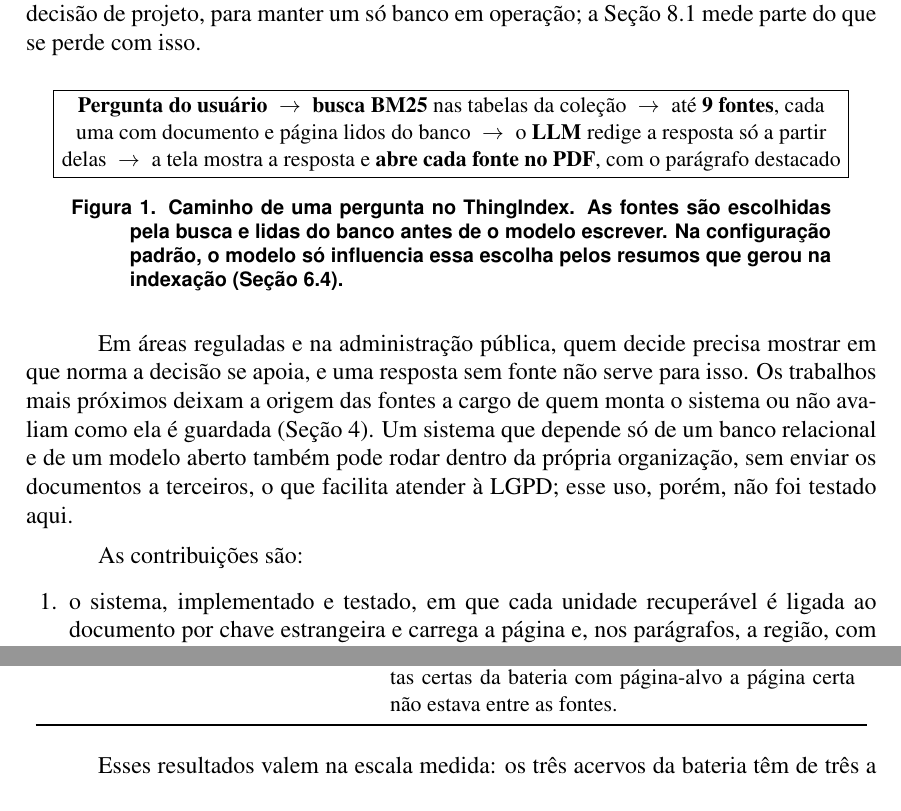
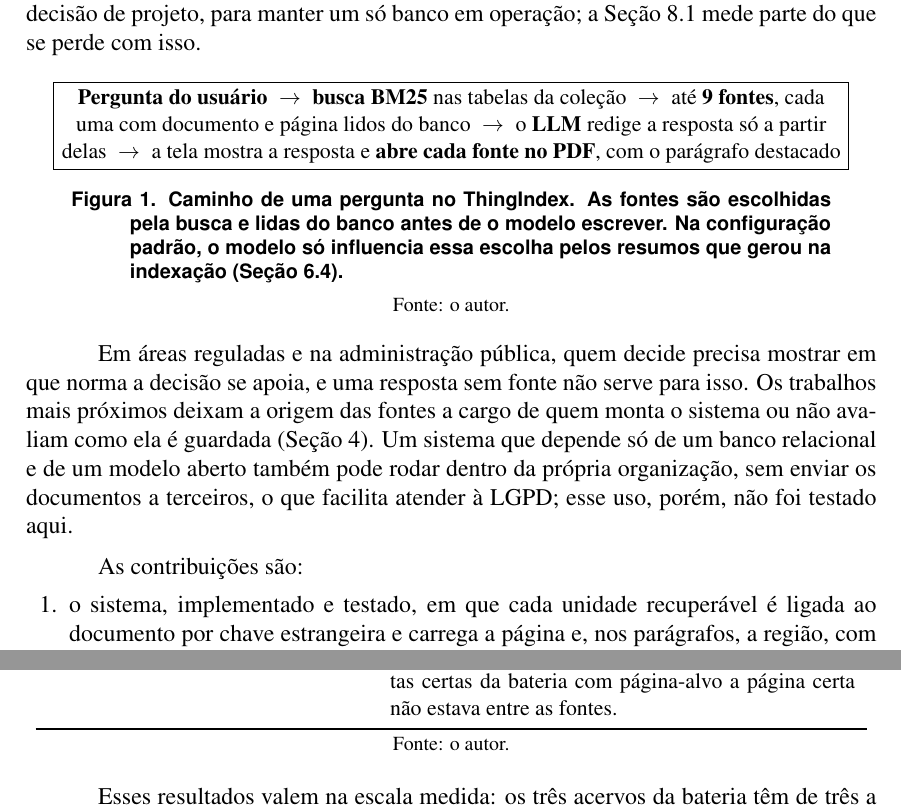
Before and after one commit to EduardoMG12/ThingIndex, a LaTeX paper (docs/article/artigo.tex): two parts of pages 3 and 22 of 28 before the commit and two parts of pages 3 and 22 of 29 after it, joined at a grey line, cut so that both start at the same text. The pictures show the PDF file docs/article/ThingIndex-artigo.pdf that the author committed with the source.

Commit message:
docs(artigo): linha "Fonte: o autor" em figuras e tabelas

```diff
--- a/docs/article/artigo.tex
+++ b/docs/article/artigo.tex
@@ -138,6 +141,7 @@ $\;\rightarrow\;$ o \textbf{LLM} redige a resposta só a partir delas
 $\;\rightarrow\;$ a tela mostra a resposta e \textbf{abre cada fonte no PDF}, com o parágrafo destacado}}
 \caption{Caminho de uma pergunta no ThingIndex. As fontes são escolhidas pela busca e lidas do banco antes de o modelo escrever. Na configuração padrão, o modelo só influencia essa escolha pelos resumos que gerou na indexação (Seção~\ref{sec:indexacao}).}
 \label{fig:fluxo}
+\fonte
 \end{figure}
 
 Em áreas reguladas e na administração pública, quem decide precisa mostrar em que norma a decisão se apoia, e uma resposta sem fonte não serve para isso. Os trabalhos mais próximos deixam a origem das fontes a cargo de quem monta o sistema ou não avaliam como ela é guardada (Seção~\ref{sec:relacionados}). Um sistema que depende só de um banco relacional e de um modelo aberto também pode rodar dentro da própria organização, sem enviar os documentos a terceiros, o que facilita atender à LGPD; esse uso, porém, não foi testado aqui.
@@ -216,6 +220,7 @@ Por resposta e por pergunta & Na bateria e no acervo de ensino, cada pergunta fo
 Página nas fontes e página no texto & Página nas fontes: a página certa está entre as fontes que a tela mostra; vem do banco e não pode ser inventada. Página no texto: a página certa está escrita no texto da resposta; vem do modelo e pode estar errada. \\
 \bottomrule
 \end{tabular}
+\fonte
 \end{table}
 
 \subsection{Busca por palavras e busca por significado}
@@ -281,6 +286,7 @@ Assistentes comerciais & Fechado & Referência ao documento, sem garantia de que
 ThingIndex & BM25 sobre unidades guardadas em tabelas. A escolha das fontes é do BM25; o LLM pode gerar resumos que entram no índice e, com a expansão ligada, sugerir palavras de busca & Documento ligado por chave estrangeira; página gravada na indexação e lida do banco \\
 \bottomrule
 \end{tabular}
+\fonte
 \end{table}
 
 Bibliotecas como o LangChain servem para montar aplicações com LLMs e deixam a origem das fontes a cargo de quem as usa; o ThingIndex é uma aplicação completa que fixa uma escolha (unidades da estrutura do PDF, com página) e a avalia. O GraphRAG trata de perguntas que exigem visão de conjunto do acervo, mas depende do LLM já na indexação, e o que recupera pode ser um resumo gerado. O PageIndex é o mais próximo: também usa a estrutura do PDF e dispensa vetores, mas é o modelo que escolhe a seção. Assistentes comerciais que aceitam PDFs atendem muitos usuários ao mesmo tempo, o que o ThingIndex não faz; ele difere deles por poder rodar inteiramente na instalação da organização, com um modelo aberto, e por ter a garantia de origem visível no esquema e no código. O uso na própria instalação não foi avaliado: os experimentos usaram um provedor externo. Não houve comparação experimental com esses produtos nem com o PageIndex.
@@ -346,6 +352,7 @@ RF11 & Histórico de ações (auditoria) & & \\
 RF12 & Reprocessamento de falhas & & \\
 \bottomrule
 \end{tabular}
+\fonte
 \end{table}
 Quanto à privacidade, com um modelo rodando na própria instalação nenhum conteúdo sai dela; com um provedor externo, como o usado nos experimentos, a pergunta e os trechos recuperados são enviados a ele, e cabe à organização a base legal para isso, nos termos da Lei Geral de Proteção de Dados (LGPD). Nesta versão o sistema é de uso individual, sem compartilhamento de coleções.
 
@@ -368,6 +375,7 @@ Páginas, parágrafos, tabelas e trechos carregam sua origem: o documento, o nú
   \includegraphics[width=0.82\textwidth]{anexos/diagramas/esquema-proveniencia}
   \caption{Recorte do esquema com o caminho da proveniência. Cada tabela da estrutura extraída aponta para o documento por chave estrangeira (\texttt{document\_id}); páginas, parágrafos, tabelas e trechos guardam também a página (\texttt{page\_number}), as seções guardam a página inicial e a final, e a região do parágrafo fica no campo \texttt{metadata}. O esquema completo, com as 25 tabelas, está no Anexo~A9.}
   \label{fig:esquema}
+\fonte
 \end{figure}
 
 Ao revisar o código para este artigo, descobriu-se que essa chave estrangeira não existia: a biblioteca de mapeamento objeto-relacional usada, o GORM, só cria a restrição quando o modelo declara a associação, e os seis modelos de estrutura não a declaravam. A coluna existia e era obrigatória, mas o banco não verificava o vínculo. A correção declarou a associação, removeu linhas órfãs na migração e acrescentou dois testes de integração: um confere no catálogo do PostgreSQL que as seis restrições existem, e o outro, que o banco recusa um parágrafo sem documento; só a partir daí o banco passou a conferir o vínculo. A correção não muda o que o \emph{indexer} grava nem como a busca escolhe as fontes. Por isso não altera os resultados da Seção~\ref{sec:resultados}, embora parte deles tenha sido medida antes da correção.
@@ -402,6 +410,7 @@ A tela principal é o \emph{workspace} de uma coleção (Figura~\ref{fig:workspa
   \includegraphics[width=\textwidth]{anexos/telas/workspace}
   \caption{\emph{Workspace} de uma coleção de normas de segurança do trabalho: \emph{chat} com a primeira fonte expandida (à esquerda), PDF na página citada com o parágrafo destacado (ao centro) e o resumo do documento gerado na indexação (à direita).}
   \label{fig:workspace}
+\fonte
 \end{figure}
 
 \subsection{Verificação do software}
@@ -439,6 +448,7 @@ Licitações & Leis 8.666, 14.133 e 10.520 & 25 & 3 & \ref{sec:res-bateria} \\
 Edital municipal & 1 edital de concurso, 52 páginas & 18 & 1 & \ref{sec:res-prefeitura} \\
 \bottomrule
 \end{tabular}
+\fonte
 \end{table}
 
 \textbf{Gabaritos.} Todas as perguntas foram escritas a partir dos PDFs, sem consultar o sistema. Cada uma declara o documento e a página onde está a resposta e um padrão de texto (expressão regular) que a resposta certa precisa conter; quando necessário, declara também padrões que invalidam a resposta, como os de uma recusa (``não há informação sobre isso''). Um teste automatizado confere que uma recusa genérica não conta como acerto em nenhuma pergunta que tenha resposta. Na bateria e no edital, a maior parte das perguntas foi escrita duas vezes: uma versão \emph{literal}, com as palavras do documento, e uma \emph{paráfrase}, com as palavras de quem não leu o documento, como ``Quem deve fornecer o EPI ao trabalhador e em que condições?'' e ``Quem paga o capacete e a luva que eu uso no serviço?''. As duas versões da mesma pergunta formam um \emph{par}. Na bateria, as 9 perguntas negativas não têm par. Os pares existem porque quem escreve a pergunta logo depois de ler a página tende a copiar as palavras dela, e isso favorece a busca por palavras; comparar as duas versões mostra o tamanho desse favorecimento.
@@ -485,6 +495,7 @@ Expandir a pergunta corrige isso? & Em parte: de 68,1\% para 88,7\% no total, e
 Fonte certa garante resposta certa? & Não: no acervo de legislação, respostas erradas citaram a página certa da lei revogada & \ref{sec:res-legislacao} \\
 \bottomrule
 \end{tabular}
+\fonte
 \end{table}
 
 \subsection{Busca por palavras contra busca densa}
@@ -508,6 +519,7 @@ Busca densa & 11 de 16 & -- \\
 BM25 + busca densa (híbrida) & 13 de 16 & -- \\
 \bottomrule
 \end{tabular}
+\fonte
 \end{table}
 
 Entre os 5 textos, o BM25 acertou o primeiro resultado em 13 das 16 consultas e a busca densa em 11; a versão aproximada da busca densa acertou tantas vezes quanto a exata (11 de 16). Com tão poucas consultas, a diferença não é estatisticamente significativa (Anexo~A7). Por tipo de consulta, o BM25 acertou as 5 literais, 5 das 7 paráfrases e 3 das 4 ruidosas; a densa, 3 das 5 literais, 4 das 7 paráfrases e as 4 ruidosas, e os dois erraram juntos só 1 consulta. As porcentagens por tipo estão no Anexo~A7, Tabela~2, e o resultado de cada consulta ruidosa, em \path{docs/article/results/results.csv}. Entre as 19 seções, cenário mais parecido com o uso do sistema, o BM25 acertou 12 e a contagem de palavras, 9; essa diferença também não é estatisticamente significativa, e trocar a contagem pelo BM25 nos experimentos seguintes foi uma decisão de projeto.
@@ -584,6 +596,7 @@ Todas, 71 perguntas (\% de acerto) & 68,1 & 88,7 \\
 Perguntas certas nas três repetições & 48 de 71 & 63 de 71 \\
 \bottomrule
 \end{tabular}
+\fonte
 \end{table}
 
 O controle é a execução anterior da bateria, no mesmo dia, sem sorteio entre as condições, e a versão do modelo no provedor não foi fixada, de modo que pode ter mudado entre as duas. Os três acervos são documentos públicos, que o modelo provavelmente viu no treinamento: ``empregador'', gerado para a pergunta sobre quem paga o equipamento, é ao mesmo tempo uma ponte de vocabulário e a própria resposta, e o ganho não pode ser estendido a documentos internos de uma organização. Também não houve comparação com expansão sem LLM nem com busca híbrida. Como a primeira ocorrência de cada pergunta depende do modelo, a expansão ficou desligada por padrão; a partir da segunda, o resultado sai de um \emph{cache} e a busca volta a ser determinística. Por isso, as três repetições usaram a mesma expansão e medem a variação da resposta, não a da expansão.
@@ -617,6 +630,7 @@ Condição & Resposta & Por quê \\
 (c) Conferir a fonte confirma que a resposta está certa & Não & A lei revogada é citada com a página certa: quem confere a fonte encontra o texto citado, sem aviso de que ele foi revogado. O sistema também não liga cada frase à fonte que a sustenta, e em 15 das 118 respostas certas da bateria com página-alvo a página certa não estava entre as fontes. \\
 \bottomrule
 \end{tabular}
+\fonte
 \end{table}
 
 Esses resultados valem na escala medida: os três acervos da bateria têm de três a cinco documentos cada, e as perguntas são em português. Foi possível guardar as unidades e a origem de cada fonte só com o modelo relacional, sem banco de vetores; a nota da busca é calculada na aplicação, sobre essas tabelas. Conferir a fonte, porém, não garante que a resposta esteja certa (Seção~\ref{sec:res-legislacao}).
```
Also changed, not shown: README.md, docs/article/ThingIndex-artigo.pdf, docs/article/artigo.tex (3 more changed lines).
